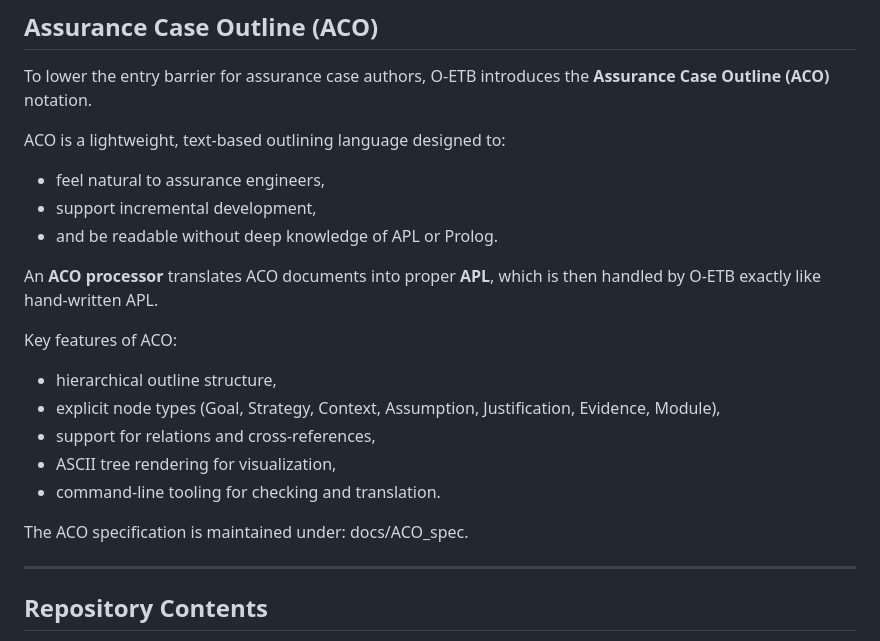
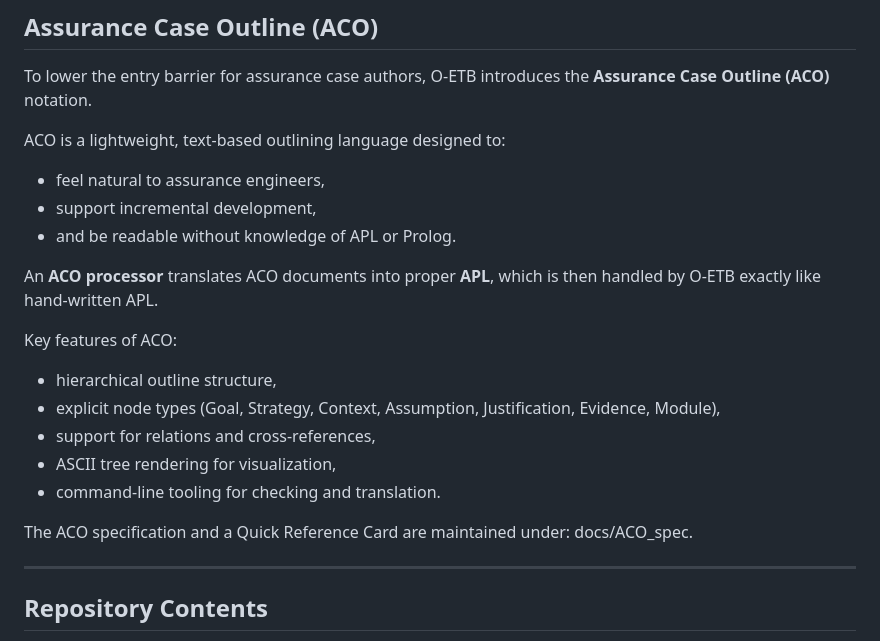
Before and after one commit to MedSecurance/Assurance, a Markdown page: README.md, the part around one of its changes. Rendered like a GitHub page.

```diff
--- a/README.md
+++ b/README.md
@@ -37,7 +37,7 @@ To lower the entry barrier for assurance case authors, O-ETB introduces the **As
 ACO is a lightweight, text-based outlining language designed to:
 - feel natural to assurance engineers,
 - support incremental development,
-- and be readable without deep knowledge of APL or Prolog.
+- and be readable without knowledge of APL or Prolog.
 
 An **ACO processor** translates ACO documents into proper **APL**, which is then handled by O-ETB exactly like hand-written APL.
 
@@ -48,7 +48,7 @@ Key features of ACO:
 - ASCII tree rendering for visualization,
 - command-line tooling for checking and translation.
 
-The ACO specification is maintained under: docs/ACO_spec.
+The ACO specification and a Quick Reference Card are maintained under: docs/ACO_spec.
 
 ---
 
```
Also changed, not shown: other parts of README.md (+12 -5 lines).
